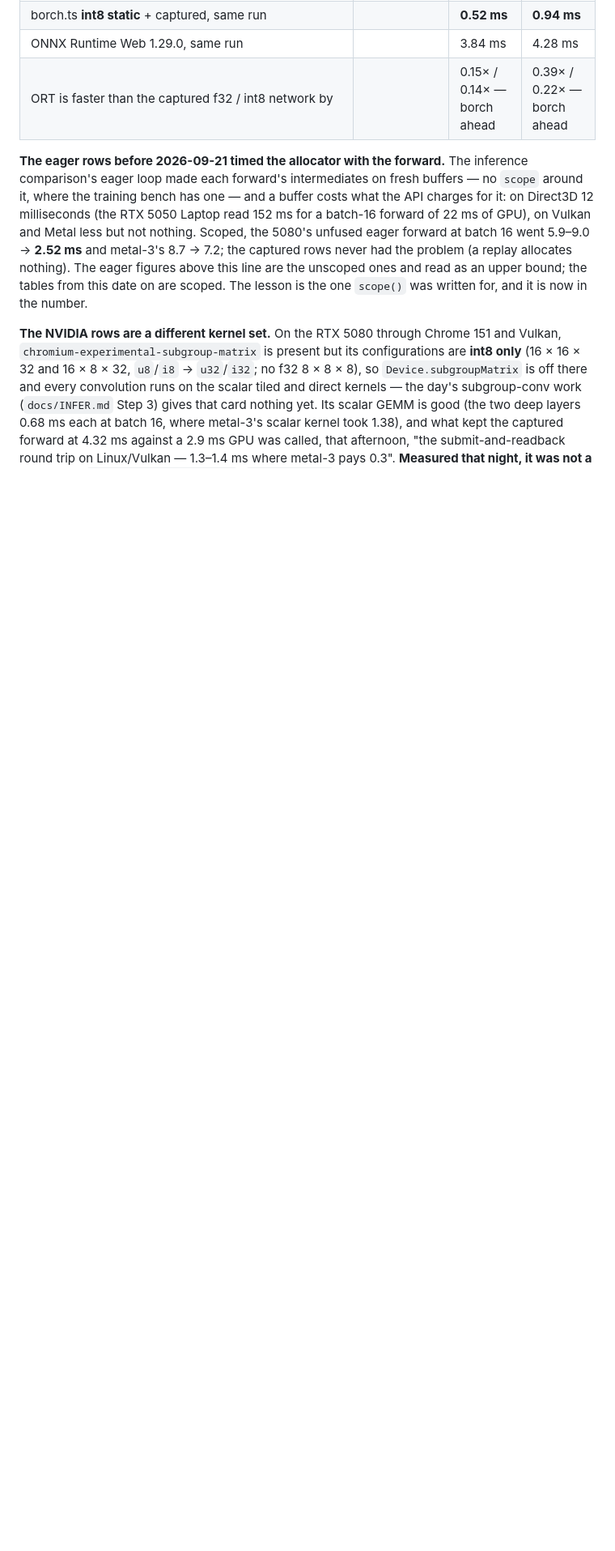
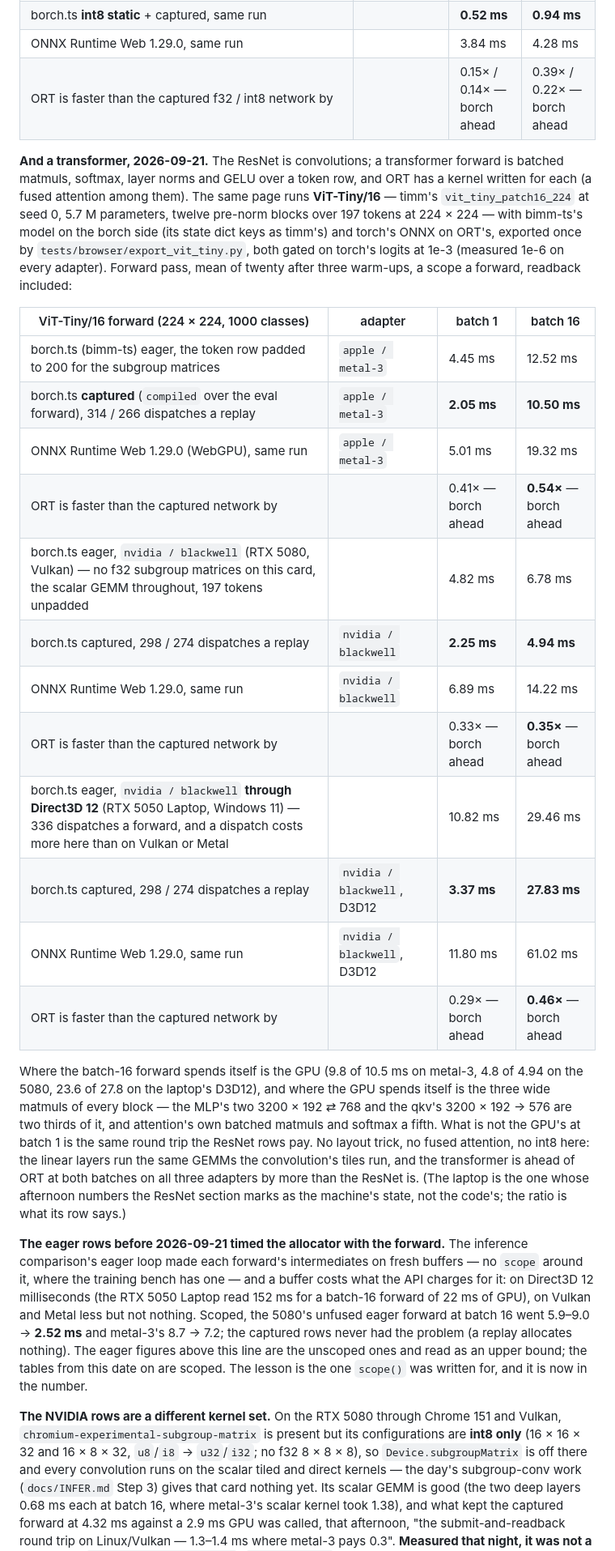
Before and after one commit to playidea-lab/borch, a Markdown page: docs/BOOK.md, the part around the change. Shown at 81% size. Drawn GitHub-style; blank space fills up the shorter version.

```diff
--- a/docs/BOOK.md
+++ b/docs/BOOK.md
@@ -2074,6 +2074,40 @@ table is printed only after both runtimes reproduce torch's logits on a seeded i
 | ONNX Runtime Web 1.29.0, same run | | 3.84 ms | 4.28 ms |
 | ORT is faster than the captured f32 / int8 network by | | 0.15× / 0.14× — borch ahead | 0.39× / 0.22× — borch ahead |
 
+**And a transformer, 2026-09-21.** The ResNet is convolutions; a transformer forward is
+batched matmuls, softmax, layer norms and GELU over a token row, and ORT has a kernel
+written for each (a fused attention among them). The same page runs **ViT-Tiny/16** —
+timm's `vit_tiny_patch16_224` at seed 0, 5.7 M parameters, twelve pre-norm blocks over
+197 tokens at 224 × 224 — with bimm-ts's model on the borch side (its state dict keys as
+timm's) and torch's ONNX on ORT's, exported once by `tests/browser/export_vit_tiny.py`,
+both gated on torch's logits at 1e-3 (measured 1e-6 on every adapter). Forward pass,
+mean of twenty after three warm-ups, a scope a forward, readback included:
+
+| ViT-Tiny/16 forward (224 × 224, 1000 classes) | adapter | batch 1 | batch 16 |
+|---|---|---|---|
+| borch.ts (bimm-ts) eager, the token row padded to 200 for the subgroup matrices | `apple / metal-3` | 4.45 ms | 12.52 ms |
+| borch.ts **captured** (`compiled` over the eval forward), 314 / 266 dispatches a replay | `apple / metal-3` | **2.05 ms** | **10.50 ms** |
+| ONNX Runtime Web 1.29.0 (WebGPU), same run | `apple / metal-3` | 5.01 ms | 19.32 ms |
+| ORT is faster than the captured network by | | 0.41× — borch ahead | **0.54×** — borch ahead |
+| borch.ts eager, `nvidia / blackwell` (RTX 5080, Vulkan) — no f32 subgroup matrices on this card, the scalar GEMM throughout, 197 tokens unpadded | | 4.82 ms | 6.78 ms |
+| borch.ts captured, 298 / 274 dispatches a replay | `nvidia / blackwell` | **2.25 ms** | **4.94 ms** |
+| ONNX Runtime Web 1.29.0, same run | `nvidia / blackwell` | 6.89 ms | 14.22 ms |
+| ORT is faster than the captured network by | | 0.33× — borch ahead | **0.35×** — borch ahead |
+| borch.ts eager, `nvidia / blackwell` **through Direct3D 12** (RTX 5050 Laptop, Windows 11) — 336 dispatches a forward, and a dispatch costs more here than on Vulkan or Metal | | 10.82 ms | 29.46 ms |
+| borch.ts captured, 298 / 274 dispatches a replay | `nvidia / blackwell`, D3D12 | **3.37 ms** | **27.83 ms** |
+| ONNX Runtime Web 1.29.0, same run | `nvidia / blackwell`, D3D12 | 11.80 ms | 61.02 ms |
+| ORT is faster than the captured network by | | 0.29× — borch ahead | **0.46×** — borch ahead |
+
+Where the batch-16 forward spends itself is the GPU (9.8 of 10.5 ms on metal-3, 4.8 of
+4.94 on the 5080, 23.6 of 27.8 on the laptop's D3D12), and where the GPU spends itself is the three wide matmuls of every
+block — the MLP's two 3200 × 192 ⇄ 768 and the qkv's 3200 × 192 → 576 are two thirds
+of it, and attention's own batched matmuls and softmax a fifth. What is not the GPU's at
+batch 1 is the same round trip the ResNet rows pay. No layout trick, no fused attention,
+no int8 here: the linear layers run the same GEMMs the convolution's tiles run, and the
+transformer is ahead of ORT at both batches on all three adapters by more than the
+ResNet is. (The laptop is the one whose afternoon numbers the ResNet section marks as the
+machine's state, not the code's; the ratio is what its row says.)
+
 **The eager rows before 2026-09-21 timed the allocator with the forward.** The
 inference comparison's eager loop made each forward's intermediates on fresh buffers —
 no `scope` around it, where the training bench has one — and a buffer costs what the
```
Also changed, not shown: docs/INFER.md (+25 -0 lines).
